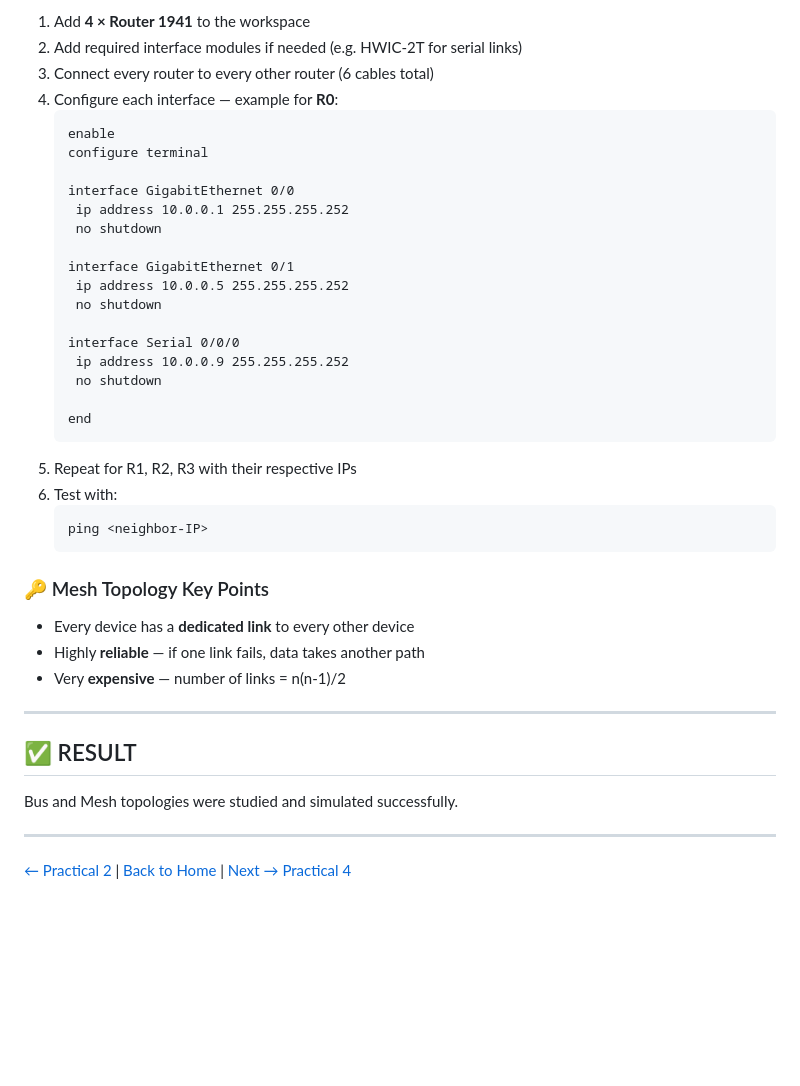
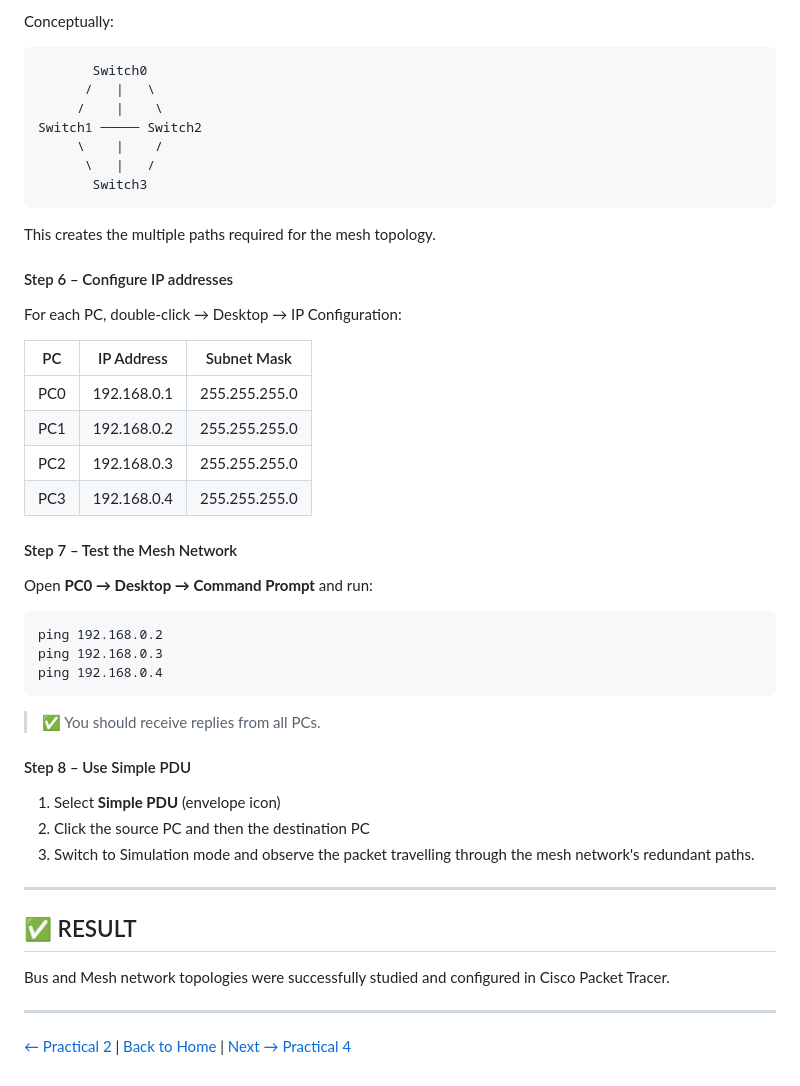
Before and after one commit to OmkarDev99/lab, a Markdown page: practical3.md, the part around one of its changes. GitHub-like rendering; blank space fills up the shorter version.

Commit message:
update: practical3 with detailed Bus and Mesh instructions from manual

````diff
--- a/practical3.md
+++ b/practical3.md
@@ -86,41 +140,44 @@ R2 ↔ R3
 
-1. Add **4 × Router 1941** to the workspace
-2. Add required interface modules if needed (e.g. HWIC-2T for serial links)
-3. Connect every router to every other router (6 cables total)
-4. Configure each interface — example for **R0**:
-   ```
-   enable
-   configure terminal
+Conceptually:
+```
+       Switch0
+      /   |   \
+     /    |    \
+Switch1 ───── Switch2
+     \    |    /
+      \   |   /
+       Switch3
+```
+This creates the multiple paths required for the mesh topology.
 
-   interface GigabitEthernet 0/0
-    ip address 10.0.0.1 255.255.255.252
-    no shutdown
+#### Step 6 – Configure IP addresses
+For each PC, double-click → Desktop → IP Configuration:
 
-   interface GigabitEthernet 0/1
-    ip address 10.0.0.5 255.255.255.252
-    no shutdown
+| PC | IP Address | Subnet Mask |
+|----|-----------|-------------|
+| PC0 | 192.168.0.1 | 255.255.255.0 |
+| PC1 | 192.168.0.2 | 255.255.255.0 |
+| PC2 | 192.168.0.3 | 255.255.255.0 |
+| PC3 | 192.168.0.4 | 255.255.255.0 |
 
-   interface Serial 0/0/0
-    ip address 10.0.0.9 255.255.255.252
-    no shutdown
+#### Step 7 – Test the Mesh Network
+Open **PC0 → Desktop → Command Prompt** and run:
+```
+ping 192.168.0.2
+ping 192.168.0.3
+ping 192.168.0.4
+```
+> ✅ You should receive replies from all PCs.
 
-   end
-   ```
-5. Repeat for R1, R2, R3 with their respective IPs
-6. Test with:
-   ```
-   ping <neighbor-IP>
-   ```
-
-### 🔑 Mesh Topology Key Points
-- Every device has a **dedicated link** to every other device
-- Highly **reliable** — if one link fails, data takes another path
-- Very **expensive** — number of links = n(n-1)/2
+#### Step 8 – Use Simple PDU
+1. Select **Simple PDU** (envelope icon)
+2. Click the source PC and then the destination PC
+3. Switch to Simulation mode and observe the packet travelling through the mesh network's redundant paths.
 
 ---
 
 ## ✅ RESULT
-Bus and Mesh topologies were studied and simulated successfully.
+Bus and Mesh network topologies were successfully studied and configured in Cisco Packet Tracer.
 
 ---
 [← Practical 2](practical2.md) | [Back to Home](README.md) | [Next → Practical 4](practical4.md)
````
Also changed, not shown: other parts of practical3.md (+113 -59 lines).
